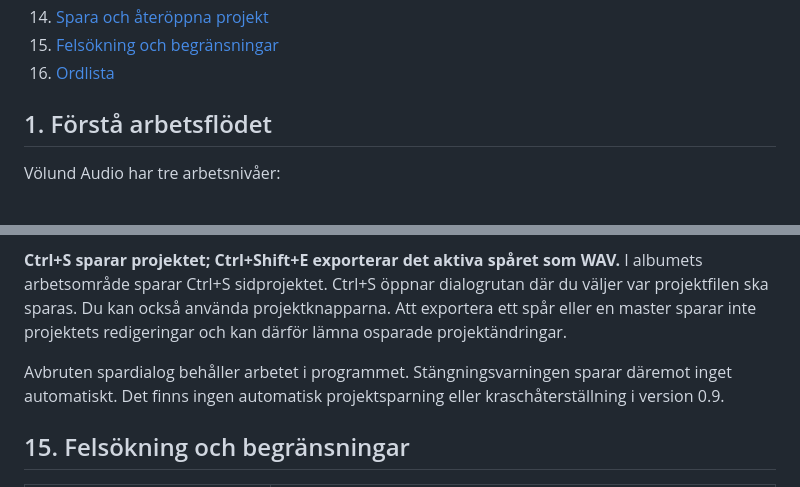
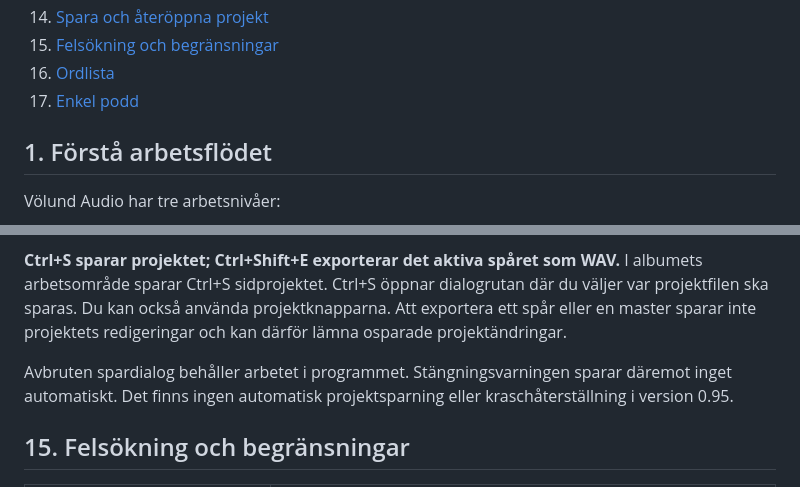
Before and after one commit to Morrberg/Volund-Audio, a Markdown page: docs/MANUAL.sv.md, 2 parts joined by grey strips. Drawn GitHub-style.

```diff
--- a/docs/MANUAL.sv.md
+++ b/docs/MANUAL.sv.md
@@ -27,6 +27,7 @@ Manualen använder programmets svenska knappnamn. Välj **Svenska** i överkante
 14. [Spara och återöppna projekt](#projekt)
 15. [Felsökning och begränsningar](#felsokning)
 16. [Ordlista](#ordlista)
+17. [Enkel podd](#enkel-podd)
 
 <a id="arbetsflode"></a>
 ## 1. Förstå arbetsflödet
@@ -339,7 +340,7 @@ Båda projekttyperna använder ändelsen `.vcleaner` och innehåller originalens
 
 **Ctrl+S sparar projektet; Ctrl+Shift+E exporterar det aktiva spåret som WAV.** I albumets arbetsområde sparar Ctrl+S sidprojektet. Ctrl+S öppnar dialogrutan där du väljer var projektfilen ska sparas. Du kan också använda projektknapparna. Att exportera ett spår eller en master sparar inte projektets redigeringar och kan därför lämna osparade projektändringar.
 
-Avbruten spardialog behåller arbetet i programmet. Stängningsvarningen sparar däremot inget automatiskt. Det finns ingen automatisk projektsparning eller kraschåterställning i version 0.9.
+Avbruten spardialog behåller arbetet i programmet. Stängningsvarningen sparar däremot inget automatiskt. Det finns ingen automatisk projektsparning eller kraschåterställning i version 0.95.
 
 <a id="felsokning"></a>
 ## 15. Felsökning och begränsningar
```
Also changed, not shown: other parts of docs/MANUAL.sv.md (+25 -3 lines).
